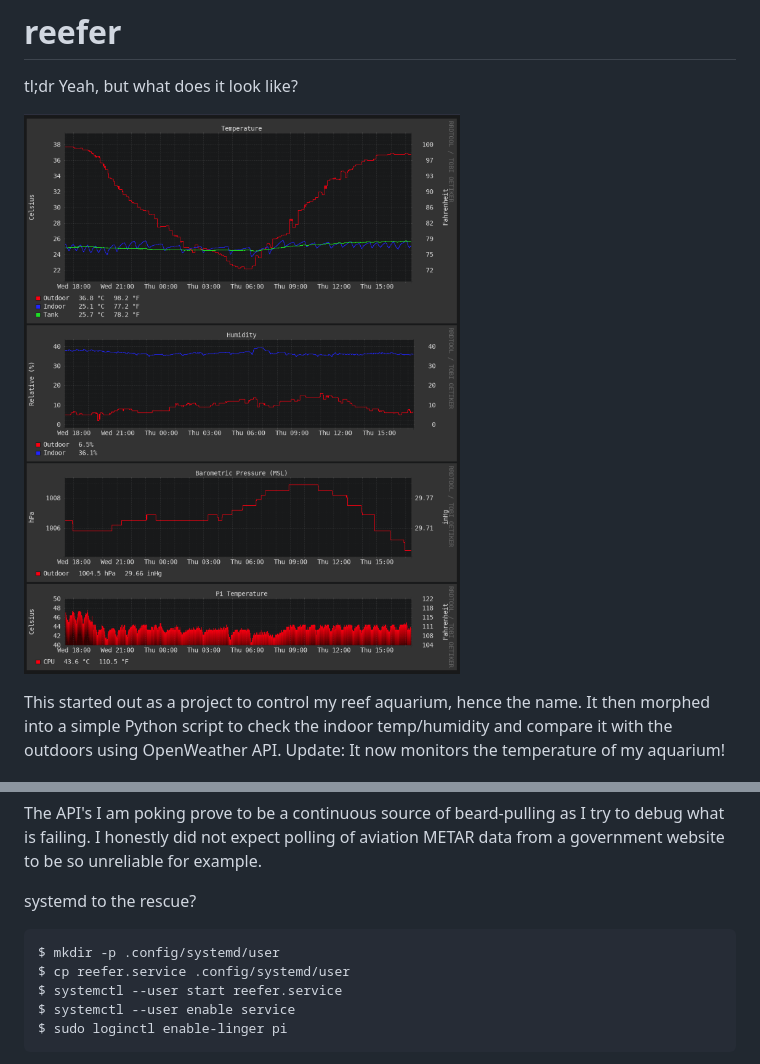
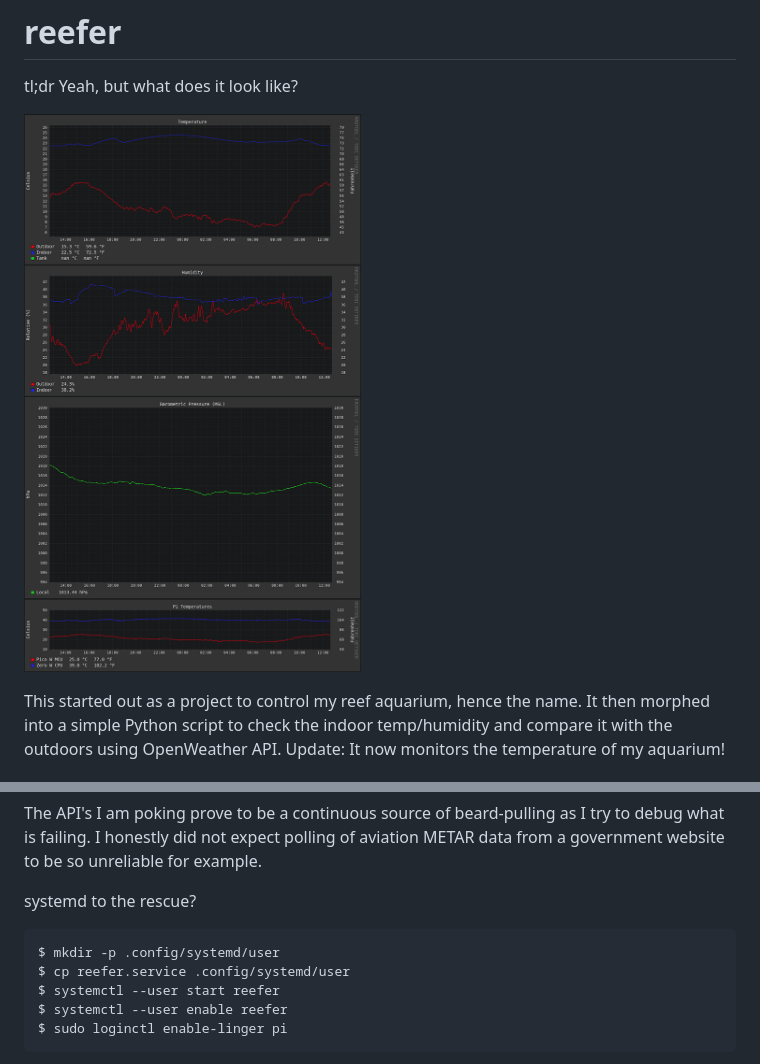
Before and after one commit to themeadery/freyr, a Markdown page: README.md, 2 parts joined by grey strips. Drawn GitHub-style; pictures changed too: screenshot.png.

Commit message:
Update README
New screenshot

````diff
--- a/README.md
+++ b/README.md
@@ -100,8 +100,8 @@ systemd to the rescue?
 ```bash
 $ mkdir -p .config/systemd/user
 $ cp reefer.service .config/systemd/user
-$ systemctl --user start reefer.service
-$ systemctl --user enable service
+$ systemctl --user start reefer
+$ systemctl --user enable reefer
 $ sudo loginctl enable-linger pi
 ```
 
````
Also changed, not shown: 1 other file.
